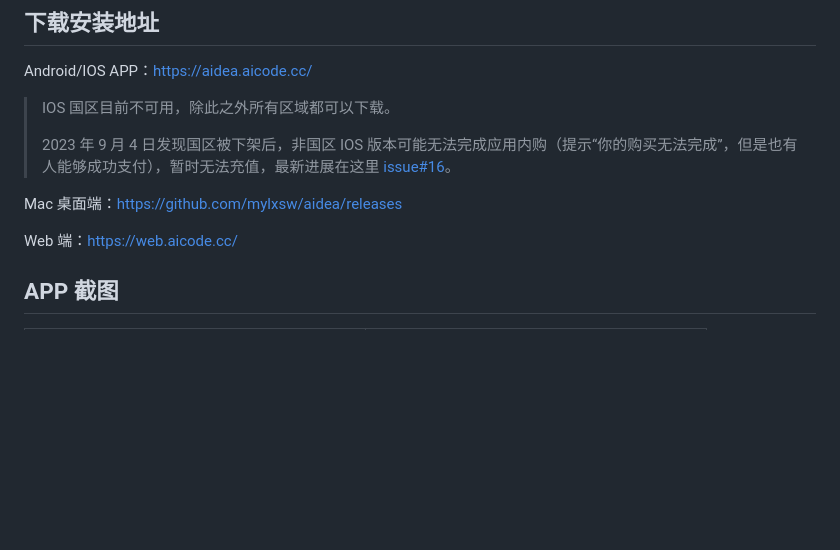
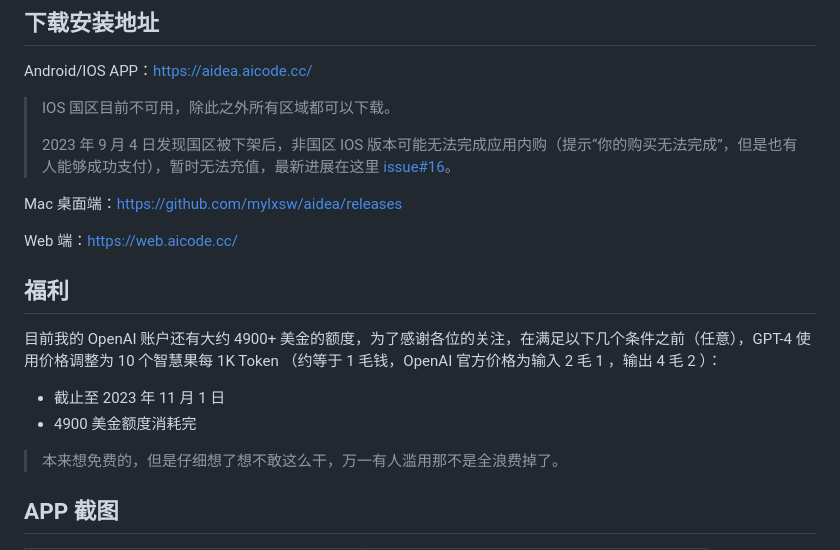
Before and after one commit to techwizard-mobile-ai/AI-Flutter, a Markdown page: README.md, the part around the change. Rendered like a GitHub page; blank space fills up the shorter version.

```diff
--- a/README.md
+++ b/README.md
@@ -37,6 +37,15 @@ Android/IOS APP：https://aidea.aicode.cc/
 Mac 桌面端：https://github.com/mylxsw/aidea/releases
 
 Web 端：https://web.aicode.cc/
+
+## 福利
+
+目前我的 OpenAI 账户还有大约 4900+ 美金的额度，为了感谢各位的关注，在满足以下几个条件之前（任意），GPT-4 使用价格调整为 10 个智慧果每 1K Token （约等于 1 毛钱，OpenAI 官方价格为输入 2 毛 1 ，输出 4 毛 2 ）：
+
+- 截止至 2023 年 11 月 1 日
+- 4900 美金额度消耗完
+
+> 本来想免费的，但是仔细想了想不敢这么干，万一有人滥用那不是全浪费掉了。
 
 ## APP 截图
 
```
